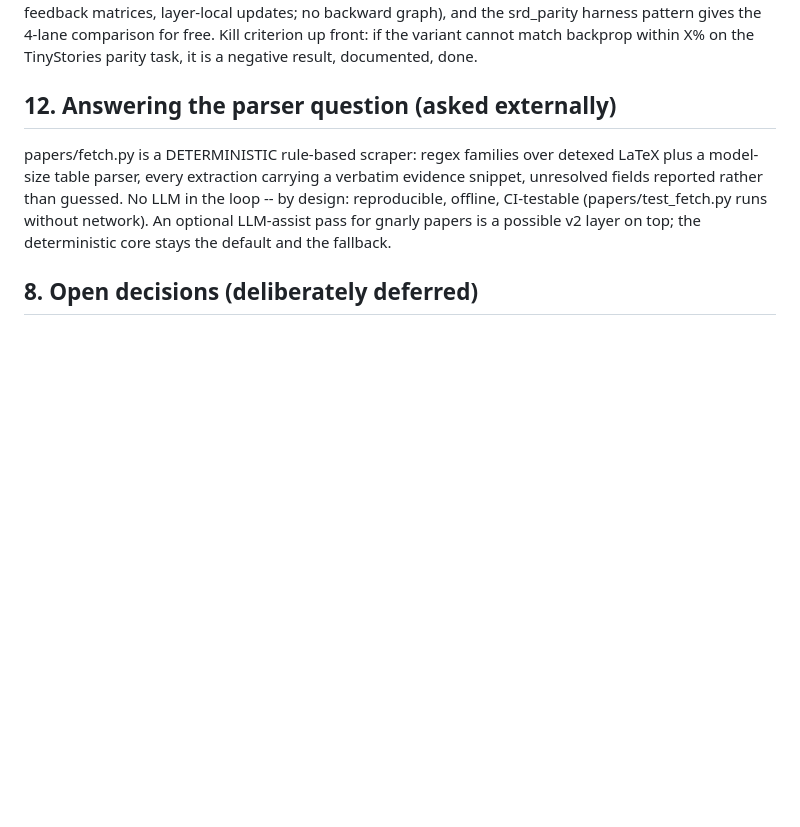
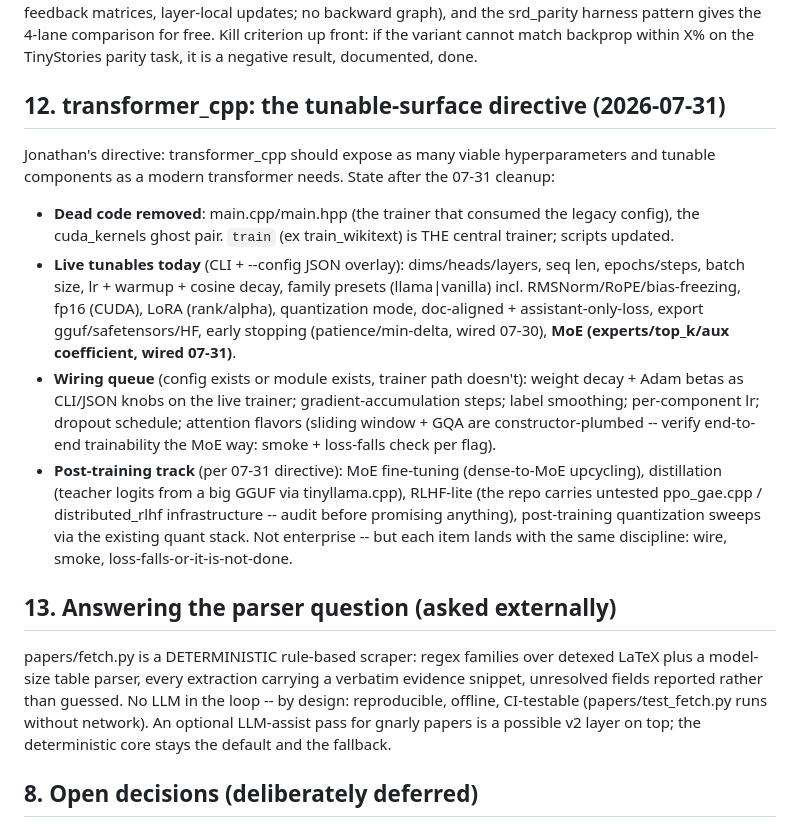
Before and after one commit to JohnnyTeutonic/microtorch, a Markdown page: STUDIO_PLAN.md, the part around the change. Rendered like a GitHub page; blank space fills up the shorter version.

Commit message:
docs: tunable-surface directive + post-training track (section 12)
Records the 2026-07-31 state of transformer_cpp's tunables after the
dead-code kill and trainer rename: what is live on the central trainer
today (dims through MoE), the wiring queue (weight decay, Adam betas,
grad accumulation, label smoothing, sliding-window/GQA end-to-end
verification), and the post-training track (MoE upcycling, distillation
via tinyllama.cpp teacher logits, RLHF-lite audit of the untested
ppo_gae/distributed_rlhf infrastructure, PTQ sweeps). Discipline per
item: wire, smoke, loss-falls-or-it-is-not-done.

Co-Authored-By: Claude Fable 5 <noreply@anthropic.com>

```diff
--- a/STUDIO_PLAN.md
+++ b/STUDIO_PLAN.md
@@ -201,7 +201,36 @@ srd_parity harness pattern gives the 4-lane comparison for free.
 Kill criterion up front: if the variant cannot match backprop within X%
 on the TinyStories parity task, it is a negative result, documented, done.
 
-## 12. Answering the parser question (asked externally)
+## 12. transformer_cpp: the tunable-surface directive (2026-07-31)
+
+Jonathan's directive: transformer_cpp should expose as many viable
+hyperparameters and tunable components as a modern transformer needs.
+State after the 07-31 cleanup:
+
+- **Dead code removed**: main.cpp/main.hpp (the trainer that consumed the
+  legacy config), the cuda_kernels ghost pair. `train` (ex train_wikitext)
+  is THE central trainer; scripts updated.
+- **Live tunables today** (CLI + --config JSON overlay): dims/heads/layers,
+  seq len, epochs/steps, batch size, lr + warmup + cosine decay, family
+  presets (llama|vanilla) incl. RMSNorm/RoPE/bias-freezing, fp16 (CUDA),
+  LoRA (rank/alpha), quantization mode, doc-aligned + assistant-only-loss,
+  export gguf/safetensors/HF, early stopping (patience/min-delta, wired
+  07-30), **MoE (experts/top_k/aux coefficient, wired 07-31)**.
+- **Wiring queue** (config exists or module exists, trainer path doesn't):
+  weight decay + Adam betas as CLI/JSON knobs on the live trainer;
+  gradient-accumulation steps; label smoothing; per-component lr;
+  dropout schedule; attention flavors (sliding window + GQA are
+  constructor-plumbed -- verify end-to-end trainability the MoE way:
+  smoke + loss-falls check per flag).
+- **Post-training track** (per 07-31 directive): MoE fine-tuning
+  (dense-to-MoE upcycling), distillation (teacher logits from a big GGUF
+  via tinyllama.cpp), RLHF-lite (the repo carries untested ppo_gae.cpp /
+  distributed_rlhf infrastructure -- audit before promising anything),
+  post-training quantization sweeps via the existing quant stack.
+  Not enterprise -- but each item lands with the same discipline:
+  wire, smoke, loss-falls-or-it-is-not-done.
+
+## 13. Answering the parser question (asked externally)
 
 papers/fetch.py is a DETERMINISTIC rule-based scraper: regex families
 over detexed LaTeX plus a model-size table parser, every extraction
```
